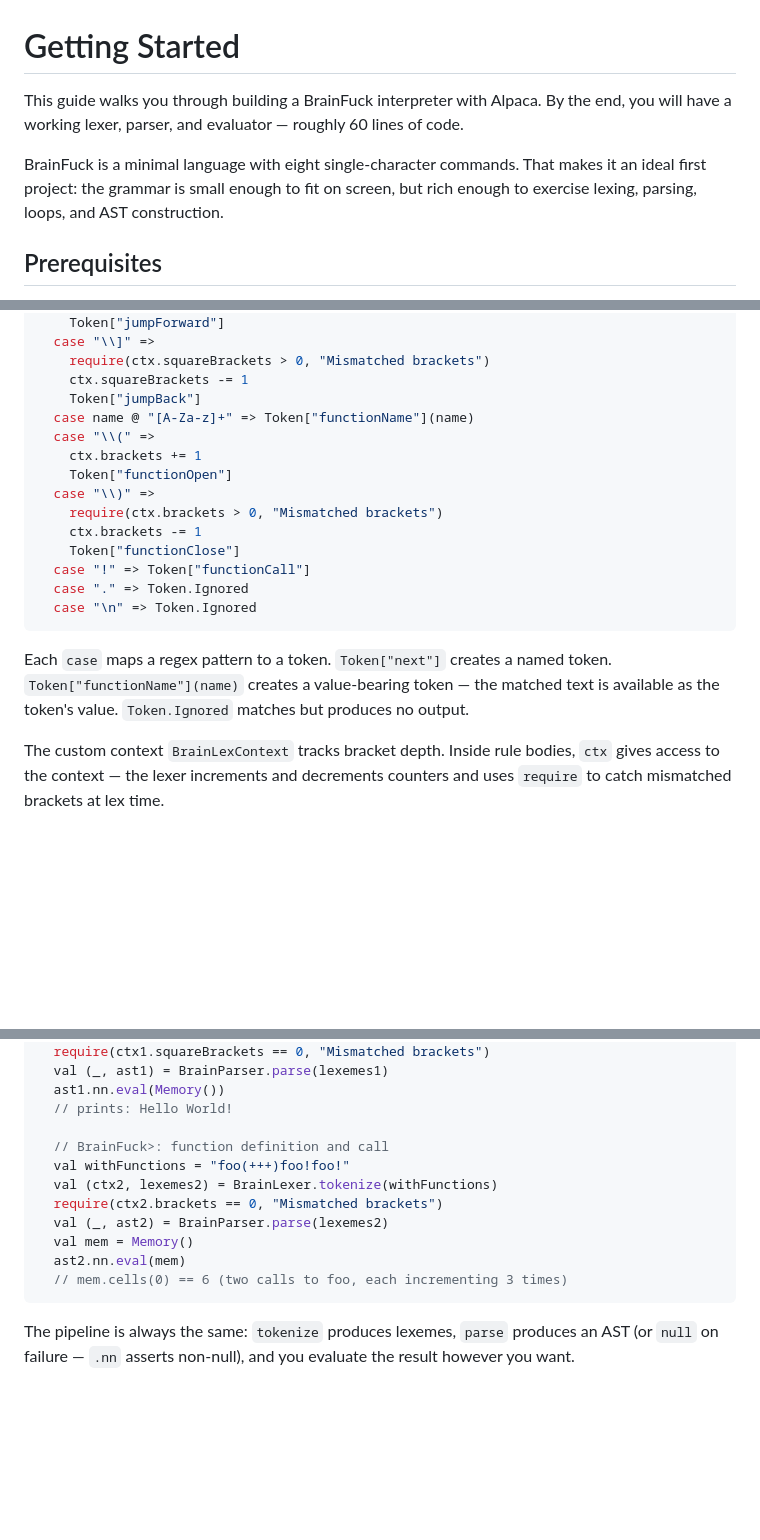
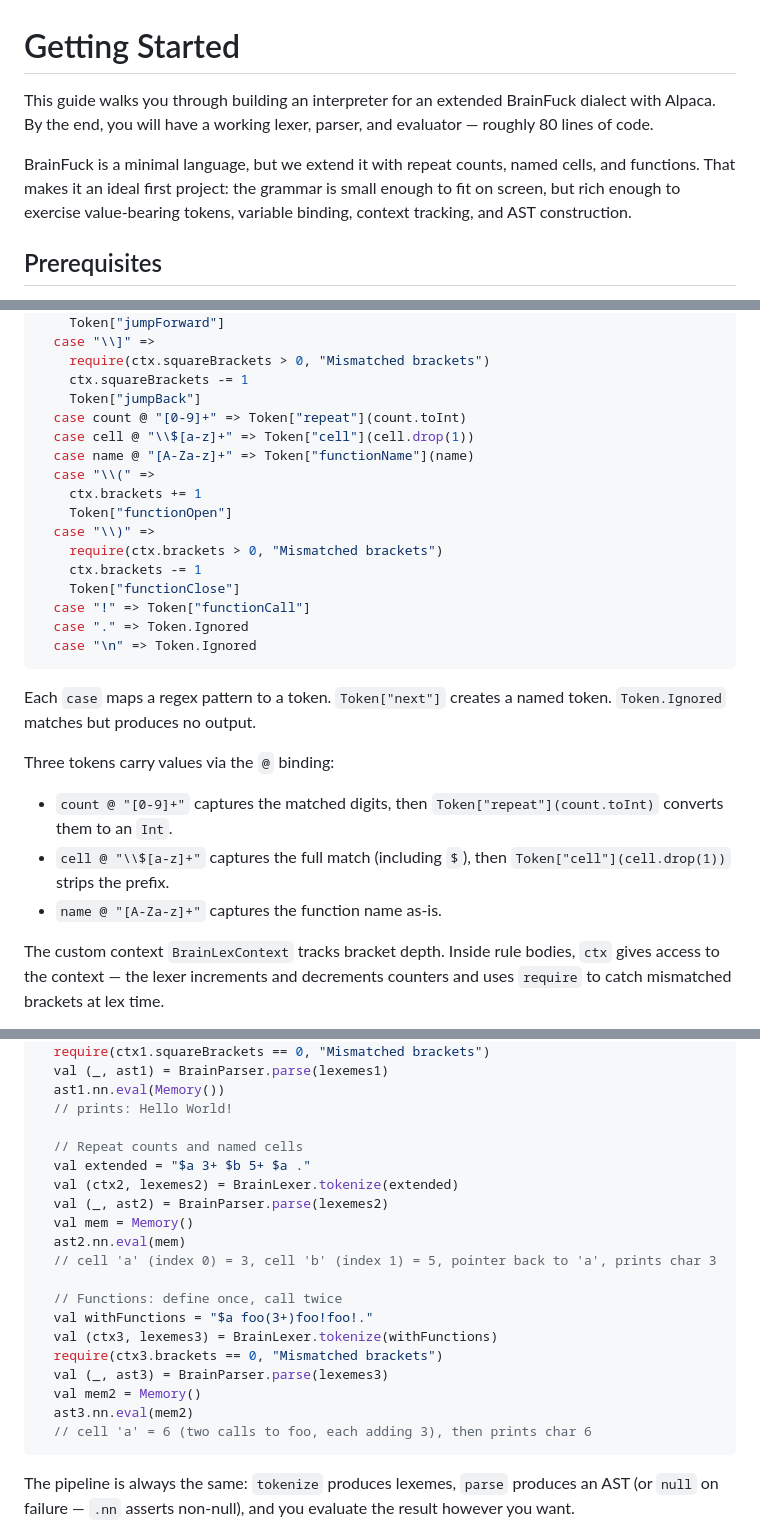
Before and after one commit to halotukozak/alpaca, a Markdown page: docs/_docs/getting-started.md, 3 parts joined by grey strips. Rendered like a GitHub page; blank space fills up the shorter version.

Commit message:
docs: extend BrainFuck example with repeat counts and named cells
Add two new language features to the BrainFuck> dialect used in the
getting-started guide and cookbook:

- Repeat counts (3+ = +++): demonstrates @ binding with value
  transformation (count.toInt), and two-symbol parser productions
- Named cells ($x): demonstrates @ binding with string manipulation
  (drop(1)), and auto-allocated cell addressing in the evaluator

These additions exercise key Alpaca features that the basic BrainFuck
example was too simple to demonstrate: value-bearing tokens with
transformation, variable binding patterns, and terminal+non-terminal
productions.

Co-Authored-By: Claude Opus 4.6 (1M context) <noreply@anthropic.com>

````diff
--- a/docs/_docs/getting-started.md
+++ b/docs/_docs/getting-started.md
@@ -1,8 +1,8 @@
 # Getting Started
 
-This guide walks you through building a BrainFuck interpreter with Alpaca. By the end, you will have a working lexer, parser, and evaluator — roughly 60 lines of code.
+This guide walks you through building an interpreter for an extended BrainFuck dialect with Alpaca. By the end, you will have a working lexer, parser, and evaluator — roughly 80 lines of code.
 
-BrainFuck is a minimal language with eight single-character commands. That makes it an ideal first project: the grammar is small enough to fit on screen, but rich enough to exercise lexing, parsing, loops, and AST construction.
+BrainFuck is a minimal language, but we extend it with repeat counts, named cells, and functions. That makes it an ideal first project: the grammar is small enough to fit on screen, but rich enough to exercise value-bearing tokens, variable binding, context tracking, and AST construction.
 
 ## Prerequisites
 
@@ -71,6 +73,8 @@ val BrainLexer = lexer[BrainLexContext]:
     require(ctx.squareBrackets > 0, "Mismatched brackets")
     ctx.squareBrackets -= 1
     Token["jumpBack"]
+  case count @ "[0-9]+" => Token["repeat"](count.toInt)
+  case cell @ "\\$[a-z]+" => Token["cell"](cell.drop(1))
   case name @ "[A-Za-z]+" => Token["functionName"](name)
   case "\\(" =>
     ctx.brackets += 1
@@ -84,7 +88,12 @@ val BrainLexer = lexer[BrainLexContext]:
   case "\n" => Token.Ignored
 ```
 
-Each `case` maps a regex pattern to a token. `Token["next"]` creates a named token. `Token["functionName"](name)` creates a value-bearing token — the matched text is available as the token's value. `Token.Ignored` matches but produces no output.
+Each `case` maps a regex pattern to a token. `Token["next"]` creates a named token. `Token.Ignored` matches but produces no output.
+
+Three tokens carry values via the `@` binding:
+- `count @ "[0-9]+"` captures the matched digits, then `Token["repeat"](count.toInt)` converts them to an `Int`.
+- `cell @ "\\$[a-z]+"` captures the full match (including `$`), then `Token["cell"](cell.drop(1))` strips the prefix.
+- `name @ "[A-Za-z]+"` captures the function name as-is.
 
 The custom context `BrainLexContext` tracks bracket depth. Inside rule bodies, `ctx` gives access to the context — the lexer increments and decrements counters and uses `require` to catch mismatched brackets at lex time.
 
@@ -212,14 +231,22 @@ import alpaca.*
   ast1.nn.eval(Memory())
   // prints: Hello World!
 
-  // BrainFuck>: function definition and call
-  val withFunctions = "foo(+++)foo!foo!"
-  val (ctx2, lexemes2) = BrainLexer.tokenize(withFunctions)
-  require(ctx2.brackets == 0, "Mismatched brackets")
+  // Repeat counts and named cells
+  val extended = "$a 3+ $b 5+ $a ."
+  val (ctx2, lexemes2) = BrainLexer.tokenize(extended)
   val (_, ast2) = BrainParser.parse(lexemes2)
   val mem = Memory()
   ast2.nn.eval(mem)
-  // mem.cells(0) == 6 (two calls to foo, each incrementing 3 times)
+  // cell 'a' (index 0) = 3, cell 'b' (index 1) = 5, pointer back to 'a', prints char 3
+
+  // Functions: define once, call twice
+  val withFunctions = "$a foo(3+)foo!foo!."
+  val (ctx3, lexemes3) = BrainLexer.tokenize(withFunctions)
+  require(ctx3.brackets == 0, "Mismatched brackets")
+  val (_, ast3) = BrainParser.parse(lexemes3)
+  val mem2 = Memory()
+  ast3.nn.eval(mem2)
+  // cell 'a' = 6 (two calls to foo, each adding 3), then prints char 6
 ```
 
 The pipeline is always the same: `tokenize` produces lexemes, `parse` produces an AST (or `null` on failure — `.nn` asserts non-null), and you evaluate the result however you want.
````
Also changed, not shown: other parts of docs/_docs/getting-started.md (+14 -2 lines), 1 other file.
